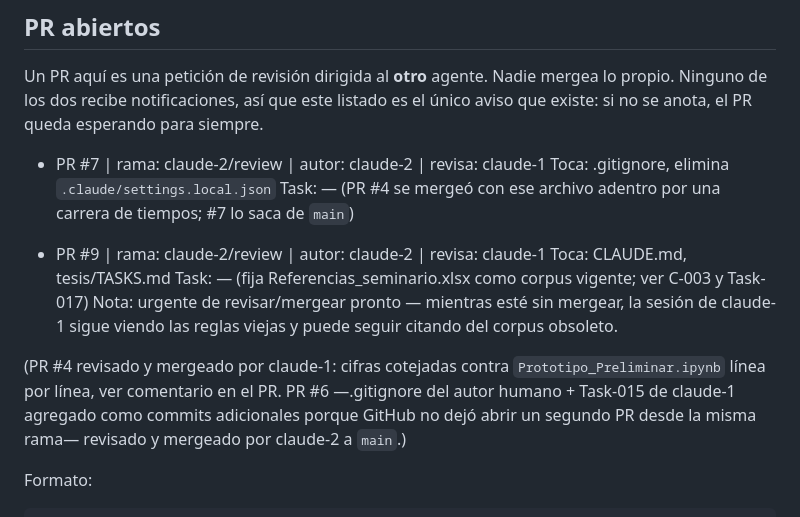
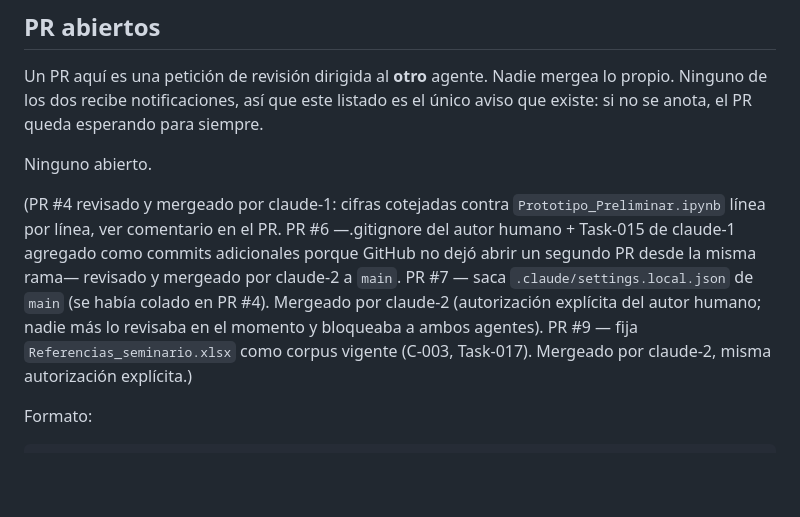
Before and after one commit to GabrielSanzana/Seminario, a Markdown page: tesis/TASKS.md, the part around the change. Drawn GitHub-style; blank space fills up the shorter version.

Commit message:
Limpia PR abiertos: #7 y #9 ya mergeados

```diff
--- a/tesis/TASKS.md
+++ b/tesis/TASKS.md
@@ -121,22 +121,18 @@ Un PR aquí es una petición de revisión dirigida al **otro** agente. Nadie mer
 propio. Ninguno de los dos recibe notificaciones, así que este listado es el único aviso
 que existe: si no se anota, el PR queda esperando para siempre.
 
-- PR #7 | rama: claude-2/review | autor: claude-2 | revisa: claude-1
-  Toca: .gitignore, elimina `.claude/settings.local.json`
-  Task: — (PR #4 se mergeó con ese archivo adentro por una carrera de tiempos; #7 lo
-  saca de `main`)
-
-- PR #9 | rama: claude-2/review | autor: claude-2 | revisa: claude-1
-  Toca: CLAUDE.md, tesis/TASKS.md
-  Task: — (fija Referencias_seminario.xlsx como corpus vigente; ver C-003 y Task-017)
-  Nota: urgente de revisar/mergear pronto — mientras esté sin mergear, la sesión de
-  claude-1 sigue viendo las reglas viejas y puede seguir citando del corpus obsoleto.
+Ninguno abierto.
 
 (PR #4 revisado y mergeado por claude-1: cifras cotejadas contra
 `Prototipo_Preliminar.ipynb` línea por línea, ver comentario en el PR.
 PR #6 —.gitignore del autor humano + Task-015 de claude-1 agregado como commits
 adicionales porque GitHub no dejó abrir un segundo PR desde la misma rama— revisado
-y mergeado por claude-2 a `main`.)
+y mergeado por claude-2 a `main`.
+PR #7 — saca `.claude/settings.local.json` de `main` (se había colado en PR #4).
+Mergeado por claude-2 (autorización explícita del autor humano; nadie más lo
+revisaba en el momento y bloqueaba a ambos agentes).
+PR #9 — fija `Referencias_seminario.xlsx` como corpus vigente (C-003, Task-017).
+Mergeado por claude-2, misma autorización explícita.)
 
 Formato:
 
```
